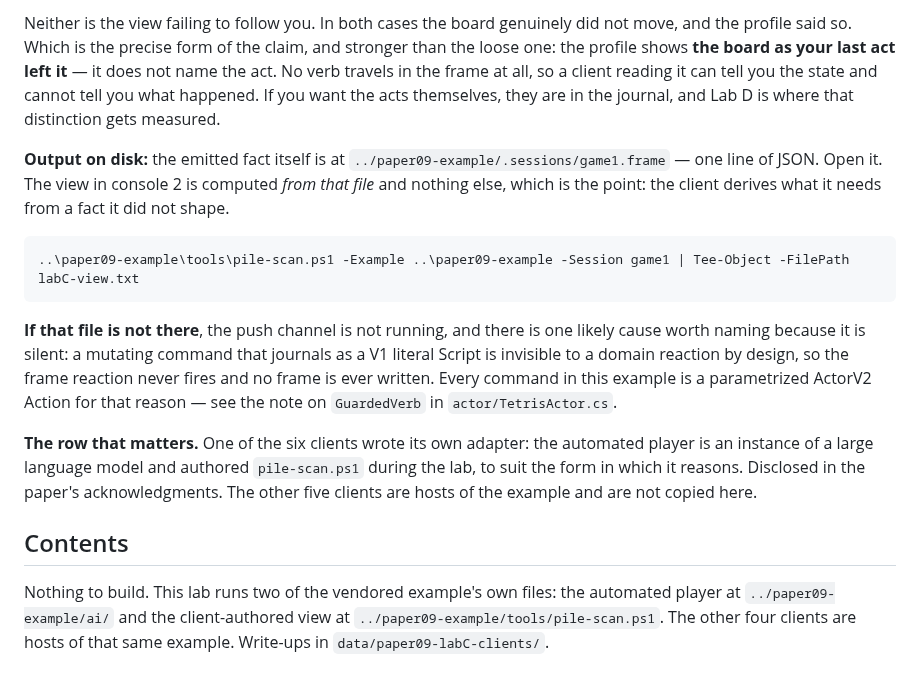
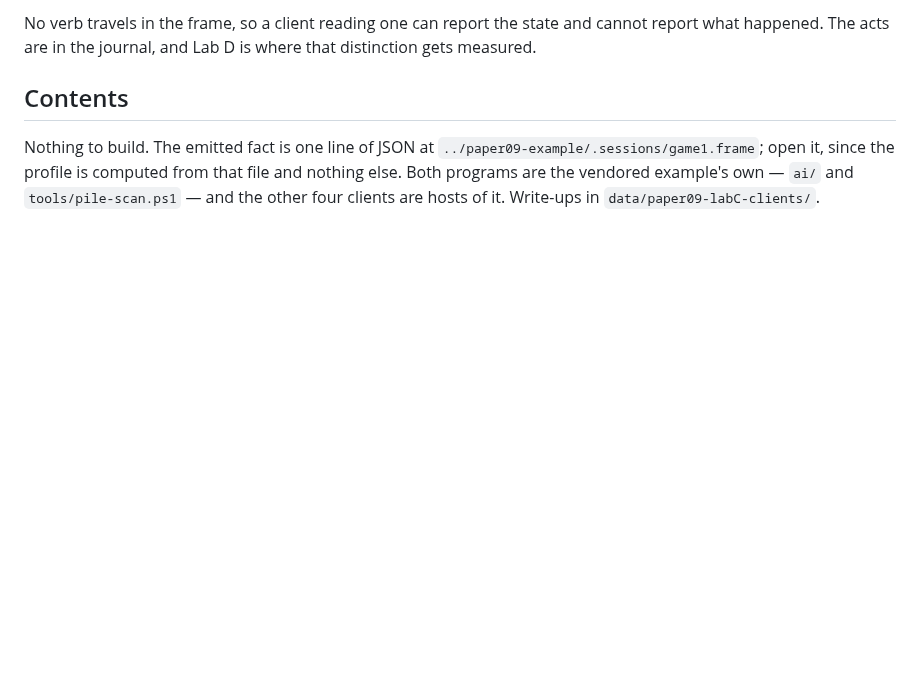
Before and after one commit to alvaroNCubo/puppeteer-papers, a Markdown page: labs/paper09-labC-clients/README.md, the part around one of its changes. GitHub-like rendering; blank space fills up the shorter version.

````diff
--- a/labs/paper09-labC-clients/README.md
+++ b/labs/paper09-labC-clients/README.md
@@ -76,30 +51,9 @@ sharpest thing this lab can show you about what a reading is:
-Neither is the view failing to follow you. In both cases the board genuinely did not move, and the
-profile said so. Which is the precise form of the claim, and stronger than the loose one: the profile
-shows **the board as your last act left it** — it does not name the act. No verb travels in the frame at
-all, so a client reading it can tell you the state and cannot tell you what happened. If you want the
-acts themselves, they are in the journal, and Lab D is where that distinction gets measured.
-
-**Output on disk:** the emitted fact itself is at `../paper09-example/.sessions/game1.frame` — one line
-of JSON. Open it. The view in console 2 is computed *from that file* and nothing else, which is the
-point: the client derives what it needs from a fact it did not shape.
-
-```powershell
-..\paper09-example\tools\pile-scan.ps1 -Example ..\paper09-example -Session game1 | Tee-Object -FilePath labC-view.txt
-```
-
-**If that file is not there**, the push channel is not running, and there is one likely cause worth
-naming because it is silent: a mutating command that journals as a V1 literal Script is invisible to a
-domain reaction by design, so the frame reaction never fires and no frame is ever written. Every
-command in this example is a parametrized ActorV2 Action for that reason — see the note on
-`GuardedVerb` in `actor/TetrisActor.cs`.
-
-**The row that matters.** One of the six clients wrote its own adapter: the automated player is an
-instance of a large language model and authored `pile-scan.ps1` during the lab, to suit the form in
-which it reasons. Disclosed in the paper's acknowledgments. The other five clients are hosts of the
-example and are not copied here.
+No verb travels in the frame, so a client reading one can report the state and cannot report what
+happened. The acts are in the journal, and Lab D is where that distinction gets measured.
 
 ## Contents
 
-Nothing to build. This lab runs two of the vendored example's own files: the automated player at
-`../paper09-example/ai/` and the client-authored view at `../paper09-example/tools/pile-scan.ps1`. The
-other four clients are hosts of that same example. Write-ups in `data/paper09-labC-clients/`.
+Nothing to build. The emitted fact is one line of JSON at
+`../paper09-example/.sessions/game1.frame`; open it, since the profile is computed from that file and
+nothing else. Both programs are the vendored example's own — `ai/` and `tools/pile-scan.ps1` — and the
+other four clients are hosts of it. Write-ups in `data/paper09-labC-clients/`.
````
Also changed, not shown: other parts of labs/paper09-labC-clients/README.md (+25 -50 lines).
